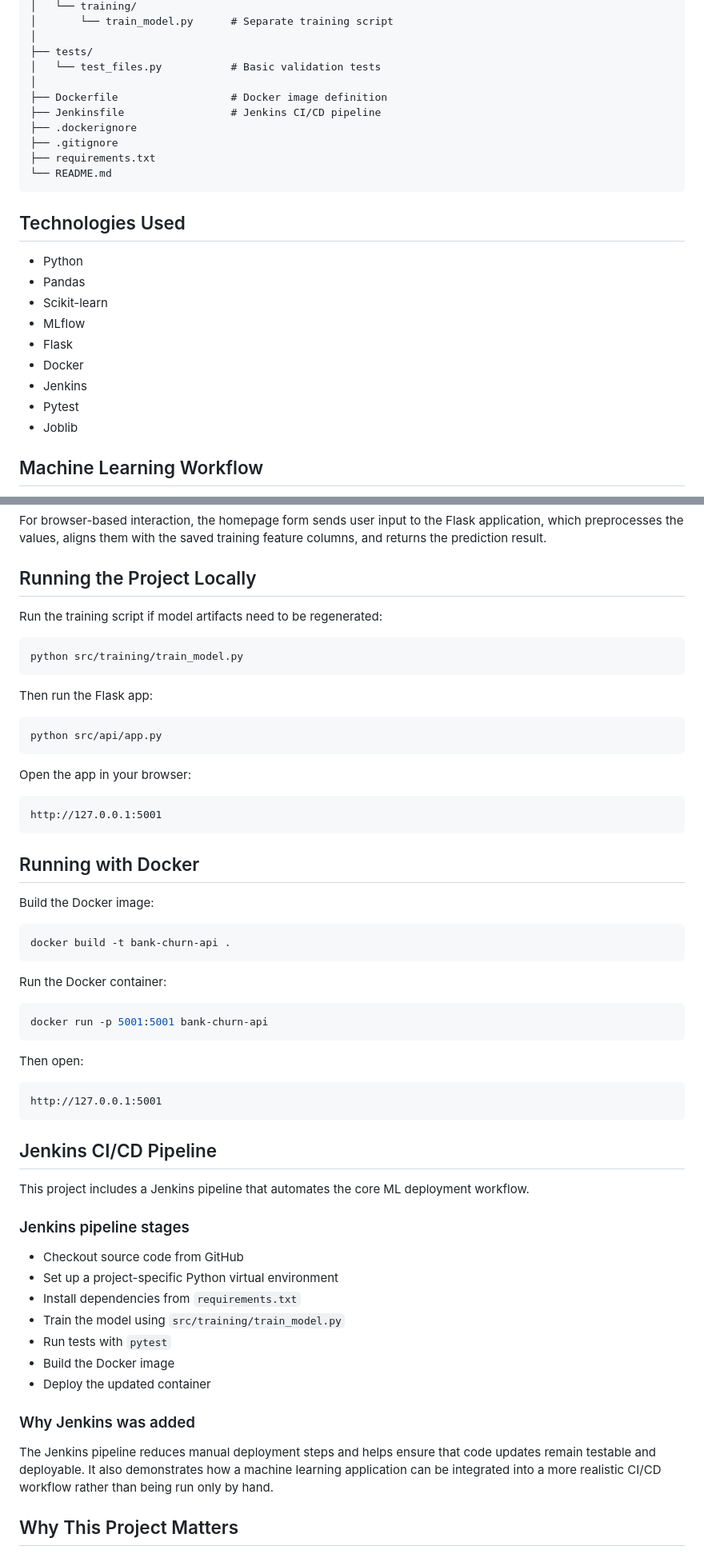
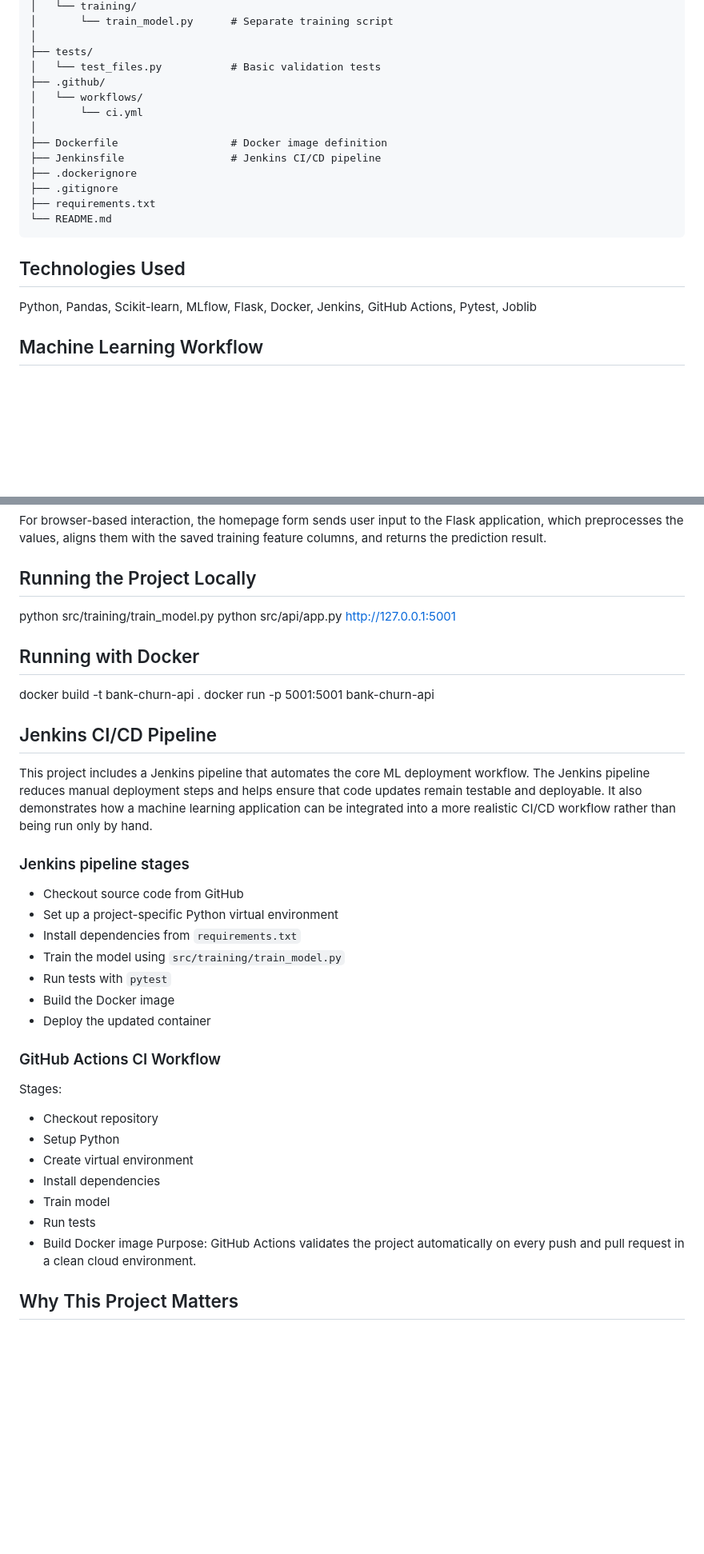
Before and after one commit to Zahra-7696/customer-bank-churn-prediction-mlops-pipeline, a Markdown page: README.md, 2 parts joined by grey strips. Shown at 80% size. Drawn GitHub-style; blank space fills up the shorter version.

````diff
--- a/README.md
+++ b/README.md
@@ -50,6 +51,9 @@ customer-bank-churn-prediction-mlops-pipeline/
 │
 ├── tests/
 │   └── test_files.py           # Basic validation tests
+├── .github/
+│   └── workflows/
+│       └── ci.yml
 │
 ├── Dockerfile                  # Docker image definition
 ├── Jenkinsfile                 # Jenkins CI/CD pipeline
@@ -61,15 +65,7 @@ customer-bank-churn-prediction-mlops-pipeline/
 
 ## Technologies Used
 
-- Python
-- Pandas
-- Scikit-learn
-- MLflow
-- Flask
-- Docker
-- Jenkins
-- Pytest
-- Joblib
+Python, Pandas, Scikit-learn, MLflow, Flask, Docker, Jenkins, GitHub Actions, Pytest, Joblib
 
 ## Machine Learning Workflow
 
@@ -105,47 +101,18 @@ For browser-based interaction, the homepage form sends user input to the Flask a
 
 ## Running the Project Locally
 
-Run the training script if model artifacts need to be regenerated:
-
-```bash
 python src/training/train_model.py
-```
-
-Then run the Flask app:
-
-```bash
 python src/api/app.py
-```
-
-Open the app in your browser:
-
-```text
 http://127.0.0.1:5001
-```
 
 ## Running with Docker
 
-Build the Docker image:
-
-```bash
 docker build -t bank-churn-api .
-```
-
-Run the Docker container:
-
-```bash
 docker run -p 5001:5001 bank-churn-api
-```
-
-Then open:
-
-```text
-http://127.0.0.1:5001
-```
 
 ## Jenkins CI/CD Pipeline
 
-This project includes a Jenkins pipeline that automates the core ML deployment workflow.
+This project includes a Jenkins pipeline that automates the core ML deployment workflow. The Jenkins pipeline reduces manual deployment steps and helps ensure that code updates remain testable and deployable. It also demonstrates how a machine learning application can be integrated into a more realistic CI/CD workflow rather than being run only by hand.
 
 ### Jenkins pipeline stages
 - Checkout source code from GitHub
@@ -156,8 +123,19 @@ This project includes a Jenkins pipeline that automates the core ML deployment w
 - Build the Docker image
 - Deploy the updated container
 
-### Why Jenkins was added
-The Jenkins pipeline reduces manual deployment steps and helps ensure that code updates remain testable and deployable. It also demonstrates how a machine learning application can be integrated into a more realistic CI/CD workflow rather than being run only by hand.
+### GitHub Actions CI Workflow
+Stages:
+- Checkout repository
+- Setup Python
+- Create virtual environment
+- Install dependencies
+- Train model
+- Run tests
+- Build Docker image
+Purpose:
+GitHub Actions validates the project automatically on every push and pull request in a clean cloud environment.
+
+
 
 ## Why This Project Matters
 
````
Also changed, not shown: other parts of README.md (+8 -10 lines).
